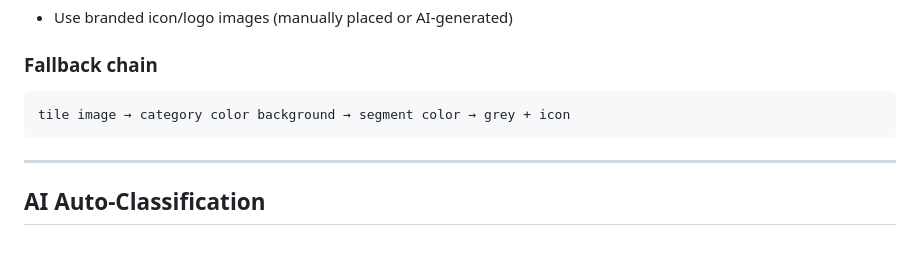
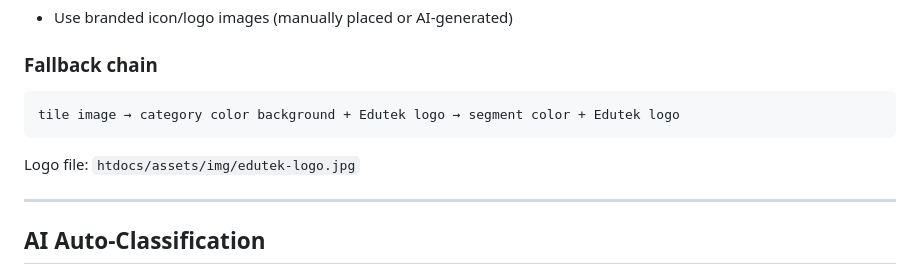
Before and after one commit to aburgess32/edutek, a Markdown page: docs/fre-9-predev-plan.md, the part around the change. Rendered like a GitHub page; blank space fills up the shorter version.

Commit message:
Update fallback chain: use Edutek logo for missing tile images

````diff
--- a/docs/fre-9-predev-plan.md
+++ b/docs/fre-9-predev-plan.md
@@ -161,8 +161,10 @@ CREATE TABLE content_segments (
 
 ### Fallback chain
 ```
-tile image → category color background → segment color → grey + icon
+tile image → category color background + Edutek logo → segment color + Edutek logo
 ```
+
+Logo file: `htdocs/assets/img/edutek-logo.jpg`
 
 ---
 
````
